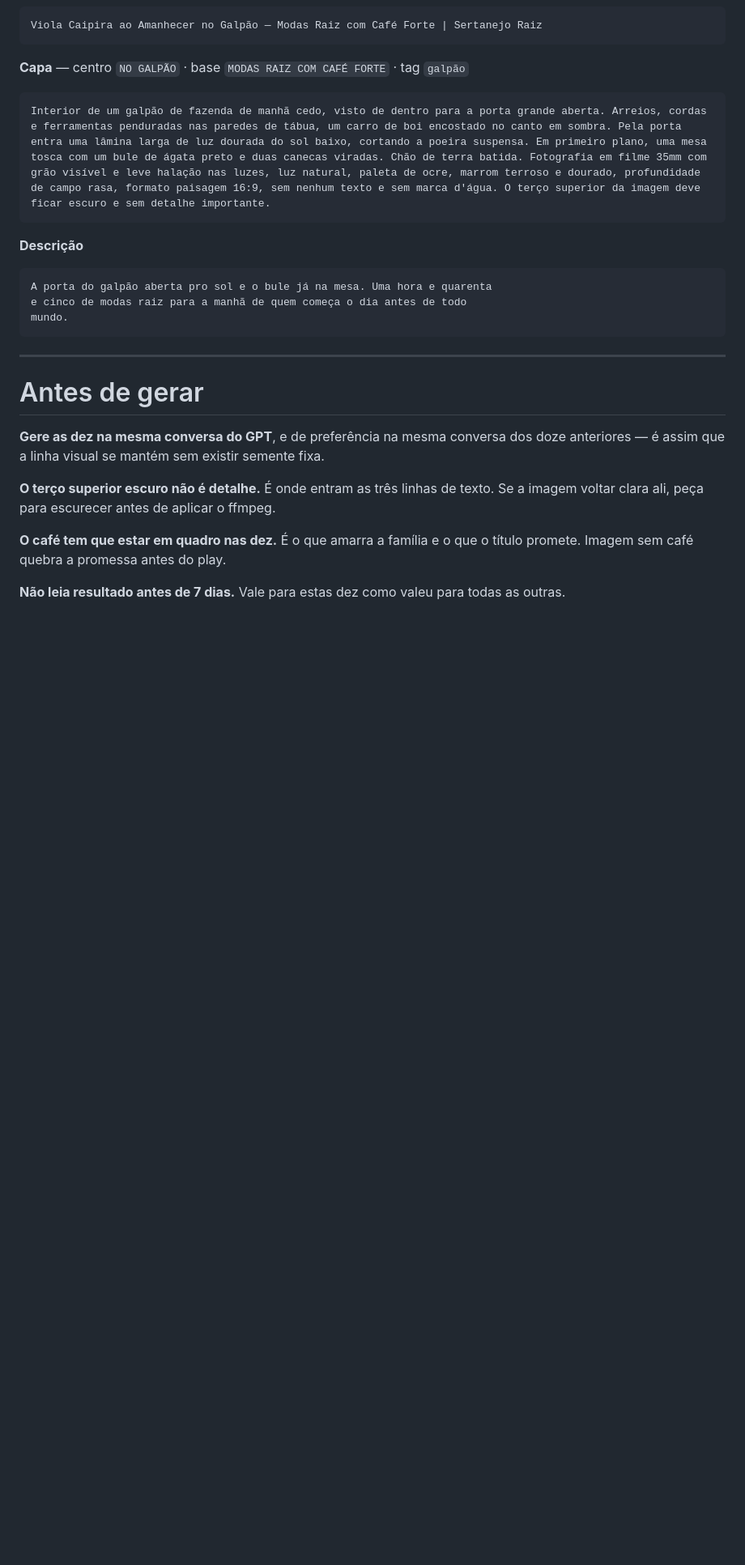
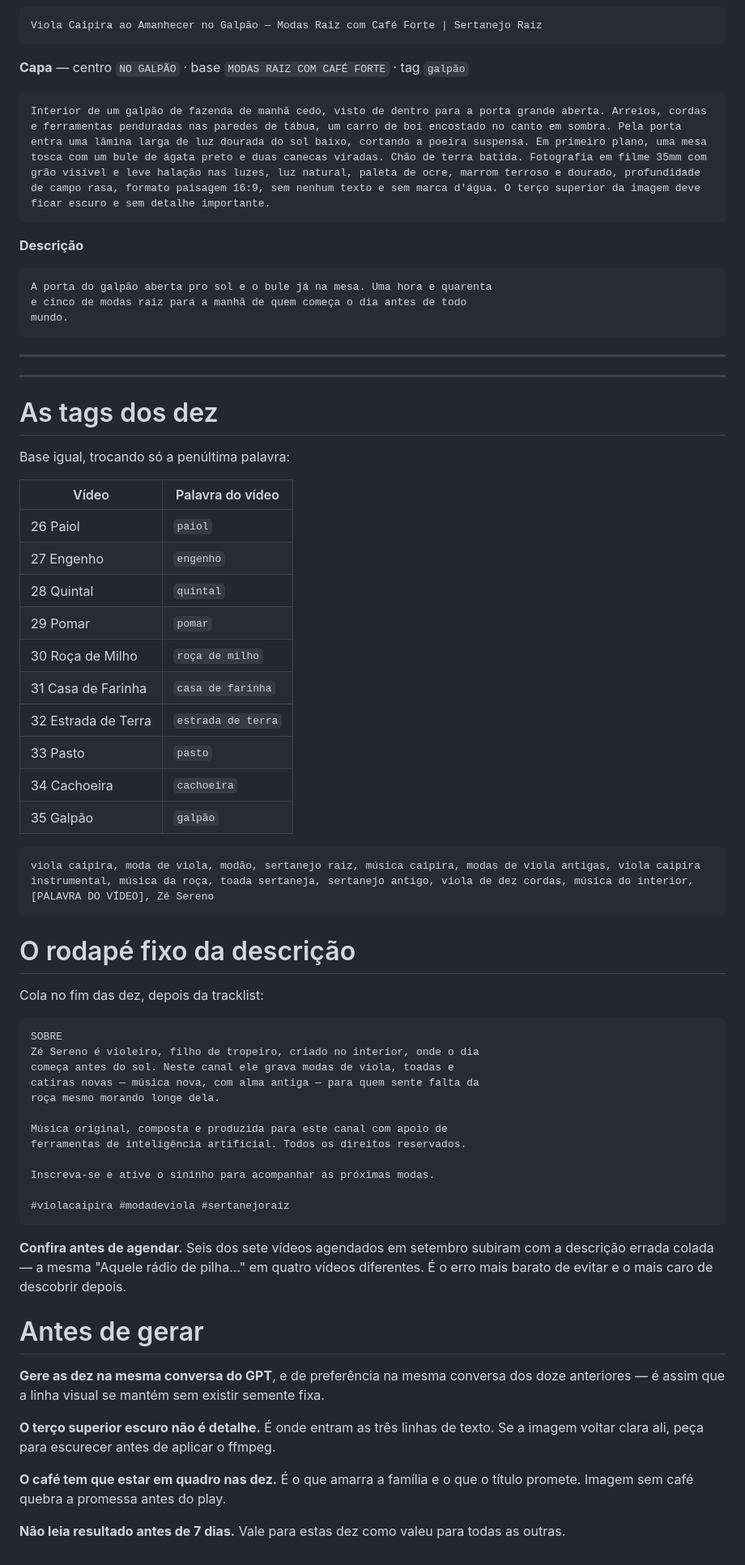
Before and after one commit to Rodrigodrew/chacara, a Markdown page: docs/ze-sereno-capas-26-35.md, the part around the change. Shown at 81% size. Rendered like a GitHub page; blank space fills up the shorter version.

Commit message:
Acrescenta as tags e o rodape das descricoes dos videos 26 a 35
Co-Authored-By: Claude Opus 5 <noreply@anthropic.com>
Claude-Session: https://claude.ai/code/session_018vTWKLwhQDWqWDJHA6Maxd

````diff
--- a/docs/ze-sereno-capas-26-35.md
+++ b/docs/ze-sereno-capas-26-35.md
@@ -264,6 +264,52 @@ mundo.
 
 ---
 
+---
+
+# As tags dos dez
+
+Base igual, trocando só a penúltima palavra:
+
+| Vídeo | Palavra do vídeo |
+|---|---|
+| 26 Paiol | `paiol` |
+| 27 Engenho | `engenho` |
+| 28 Quintal | `quintal` |
+| 29 Pomar | `pomar` |
+| 30 Roça de Milho | `roça de milho` |
+| 31 Casa de Farinha | `casa de farinha` |
+| 32 Estrada de Terra | `estrada de terra` |
+| 33 Pasto | `pasto` |
+| 34 Cachoeira | `cachoeira` |
+| 35 Galpão | `galpão` |
+
+```
+viola caipira, moda de viola, modão, sertanejo raiz, música caipira, modas de viola antigas, viola caipira instrumental, música da roça, toada sertaneja, sertanejo antigo, viola de dez cordas, música do interior, [PALAVRA DO VÍDEO], Zé Sereno
+```
+
+# O rodapé fixo da descrição
+
+Cola no fim das dez, depois da tracklist:
+
+```
+SOBRE
+Zé Sereno é violeiro, filho de tropeiro, criado no interior, onde o dia
+começa antes do sol. Neste canal ele grava modas de viola, toadas e
+catiras novas — música nova, com alma antiga — para quem sente falta da
+roça mesmo morando longe dela.
+
+Música original, composta e produzida para este canal com apoio de
+ferramentas de inteligência artificial. Todos os direitos reservados.
+
+Inscreva-se e ative o sininho para acompanhar as próximas modas.
+
+#violacaipira #modadeviola #sertanejoraiz
+```
+
+**Confira antes de agendar.** Seis dos sete vídeos agendados em setembro subiram
+com a descrição errada colada — a mesma "Aquele rádio de pilha…" em quatro vídeos
+diferentes. É o erro mais barato de evitar e o mais caro de descobrir depois.
+
 # Antes de gerar
 
 **Gere as dez na mesma conversa do GPT**, e de preferência na mesma conversa dos
````
